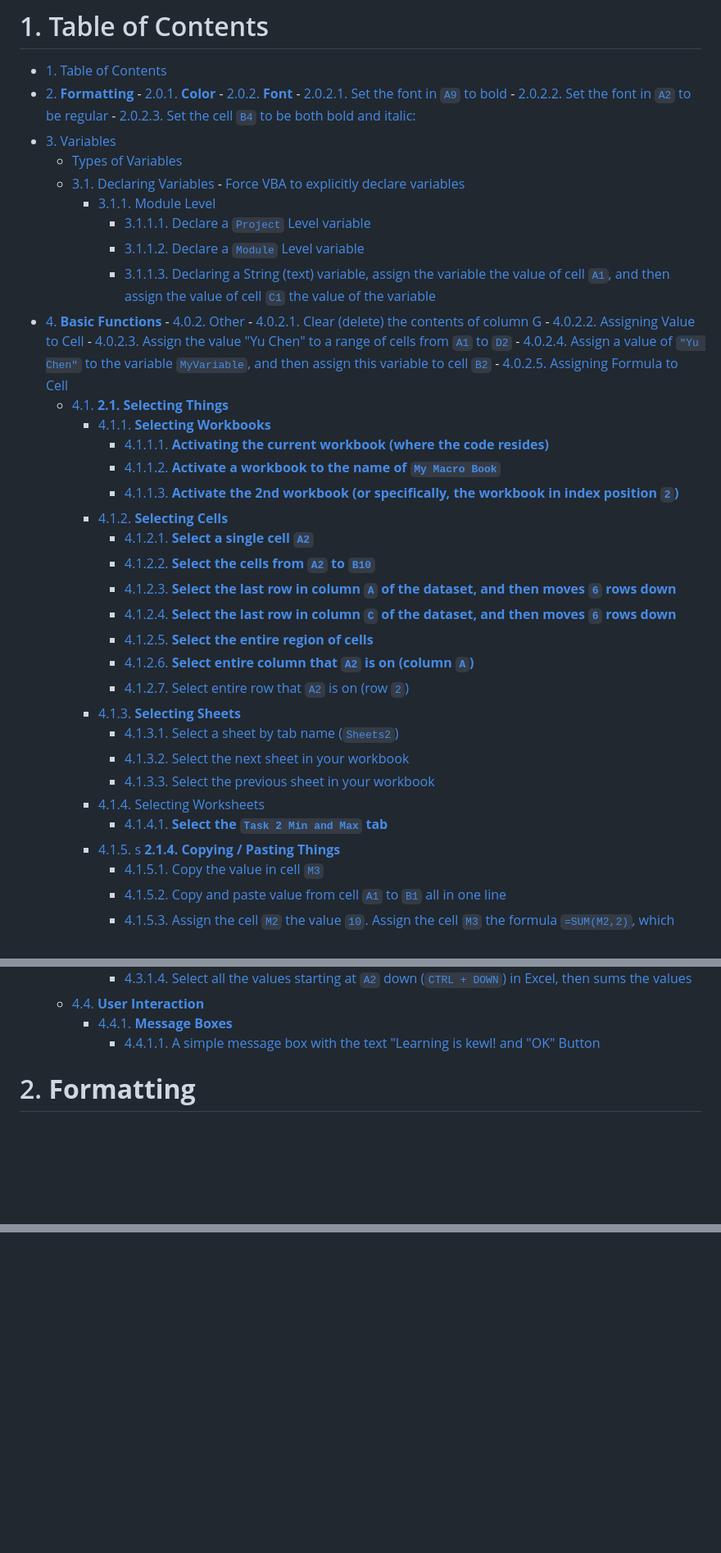
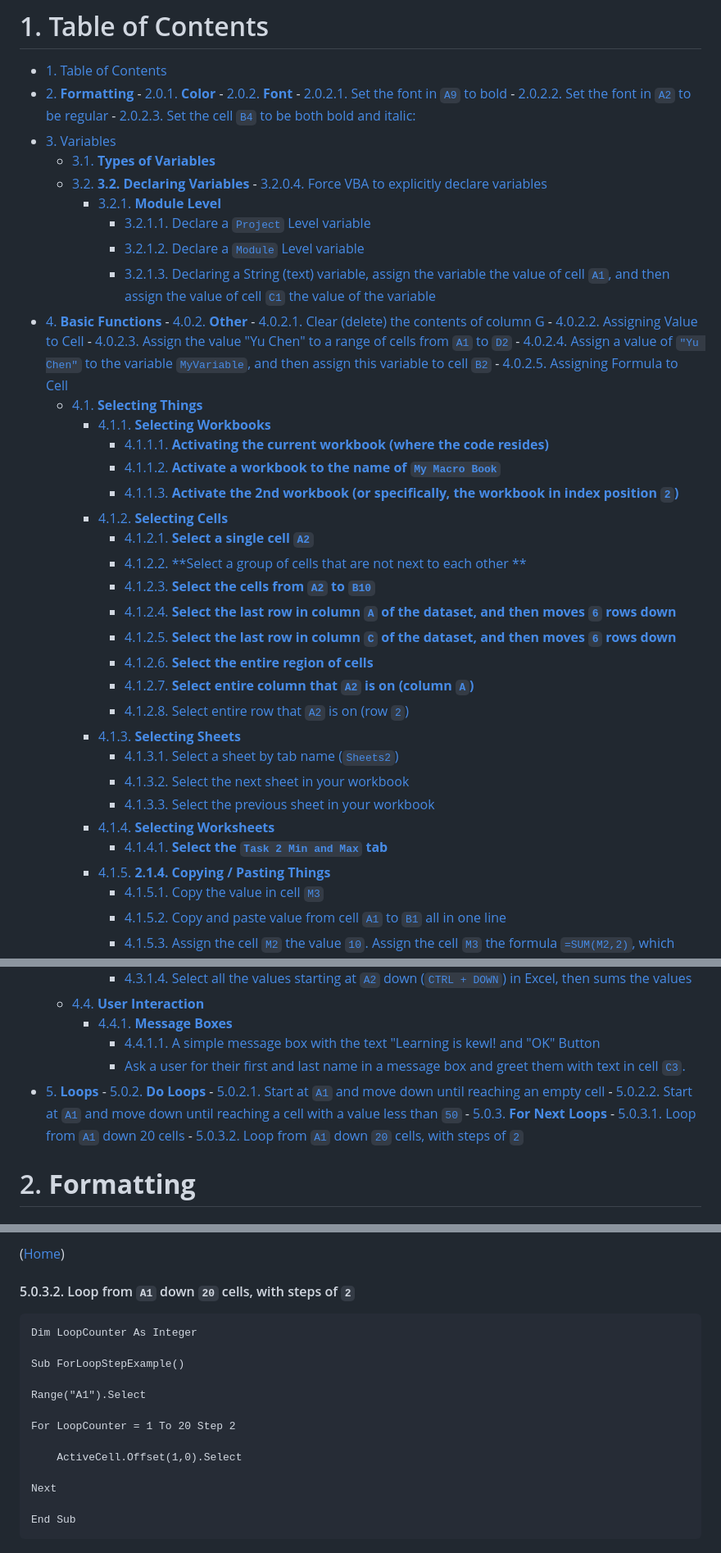
Before and after one commit to ychennay/Tutorials, a Markdown page: VBA/Common VBA Functions.md, 3 parts joined by grey strips. Shown: that part at 82% size. Rendered like a GitHub page; blank space fills up the shorter version.

````diff
--- a/VBA/Common VBA Functions.md
+++ b/VBA/Common VBA Functions.md
@@ -10,40 +10,41 @@
             - [2.0.2.2. Set the font in `A2` to be regular](#2022-set-the-font-in-a2-to-be-regular)
             - [2.0.2.3. Set the cell `B4` to be both bold and italic:](#2023-set-the-cell-b4-to-be-both-bold-and-italic)
 - [3. Variables](#3-variables)
-    - [Types of Variables](#types-of-variables)
-    - [3.1. Declaring Variables](#31-declaring-variables)
-            - [Force VBA to explicitly declare variables](#force-vba-to-explicitly-declare-variables)
-        - [3.1.1. Module Level](#311-module-level)
-            - [3.1.1.1. Declare a `Project` Level variable](#3111-declare-a-project-level-variable)
-            - [3.1.1.2. Declare a `Module` Level variable](#3112-declare-a-module-level-variable)
-            - [3.1.1.3. Declaring a String (text) variable, assign the variable the value of cell `A1`, and then assign the value of cell `C1` the value of the variable](#3113-declaring-a-string-text-variable-assign-the-variable-the-value-of-cell-a1-and-then-assign-the-value-of-cell-c1-the-value-of-the-variable)
+    - [3.1. **Types of Variables**](#31-types-of-variables)
+    - [3.2. **3.2. Declaring Variables**](#32-32-declaring-variables)
+            - [3.2.0.4. Force VBA to explicitly declare variables](#3204-force-vba-to-explicitly-declare-variables)
+        - [3.2.1. **Module Level**](#321-module-level)
+            - [3.2.1.1. Declare a `Project` Level variable](#3211-declare-a-project-level-variable)
+            - [3.2.1.2. Declare a `Module` Level variable](#3212-declare-a-module-level-variable)
+            - [3.2.1.3. Declaring a String (text) variable, assign the variable the value of cell `A1`, and then assign the value of cell `C1` the value of the variable](#3213-declaring-a-string-text-variable-assign-the-variable-the-value-of-cell-a1-and-then-assign-the-value-of-cell-c1-the-value-of-the-variable)
 - [4. **Basic Functions**](#4-basic-functions)
-        - [4.0.2. Other](#402-other)
+        - [4.0.2. **Other**](#402-other)
             - [4.0.2.1. Clear (delete) the contents of column G](#4021-clear-delete-the-contents-of-column-g)
             - [4.0.2.2. Assigning Value to Cell](#4022-assigning-value-to-cell)
             - [4.0.2.3. Assign the value "Yu Chen" to a range of cells from `A1` to `D2`](#4023-assign-the-value-yu-chen-to-a-range-of-cells-from-a1-to-d2)
             - [4.0.2.4. Assign a value of `"Yu Chen"` to the variable `MyVariable`, and then assign this variable to cell `B2`](#4024-assign-a-value-of-yu-chen-to-the-variable-myvariable-and-then-assign-this-variable-to-cell-b2)
             - [4.0.2.5. Assigning Formula to Cell](#4025-assigning-formula-to-cell)
-    - [4.1. **2.1. Selecting Things**](#41-21-selecting-things)
+    - [4.1. **Selecting Things**](#41-selecting-things)
         - [4.1.1. **Selecting Workbooks**](#411-selecting-workbooks)
             - [4.1.1.1. **Activating the current workbook (where the code resides)**](#4111-activating-the-current-workbook-where-the-code-resides)
             - [4.1.1.2. **Activate a workbook to the name of `My Macro Book`**](#4112-activate-a-workbook-to-the-name-of-my-macro-book)
             - [4.1.1.3. **Activate the 2nd workbook (or specifically, the workbook in index position `2`)**](#4113-activate-the-2nd-workbook-or-specifically-the-workbook-in-index-position-2)
         - [4.1.2. **Selecting Cells**](#412-selecting-cells)
             - [4.1.2.1. **Select a single cell `A2`**](#4121-select-a-single-cell-a2)
-            - [4.1.2.2. **Select the cells from `A2` to `B10`**](#4122-select-the-cells-from-a2-to-b10)
-            - [4.1.2.3. **Select the last row in column `A` of the dataset, and then moves `6` rows down**](#4123-select-the-last-row-in-column-a-of-the-dataset-and-then-moves-6-rows-down)
-            - [4.1.2.4. **Select the last row in column `C` of the dataset, and then moves `6` rows down**](#4124-select-the-last-row-in-column-c-of-the-dataset-and-then-moves-6-rows-down)
-            - [4.1.2.5. **Select the entire region of cells**](#4125-select-the-entire-region-of-cells)
-            - [4.1.2.6. **Select entire column that `A2` is on (column `A`)**](#4126-select-entire-column-that-a2-is-on-column-a)
-            - [4.1.2.7. Select entire row that `A2` is on (row `2`)](#4127-select-entire-row-that-a2-is-on-row-2)
+            - [4.1.2.2. **Select a group of cells that are not next to each other **](#4122-select-a-group-of-cells-that-are-not-next-to-each-other-)
+            - [4.1.2.3. **Select the cells from `A2` to `B10`**](#4123-select-the-cells-from-a2-to-b10)
+            - [4.1.2.4. **Select the last row in column `A` of the dataset, and then moves `6` rows down**](#4124-select-the-last-row-in-column-a-of-the-dataset-and-then-moves-6-rows-down)
+            - [4.1.2.5. **Select the last row in column `C` of the dataset, and then moves `6` rows down**](#4125-select-the-last-row-in-column-c-of-the-dataset-and-then-moves-6-rows-down)
+            - [4.1.2.6. **Select the entire region of cells**](#4126-select-the-entire-region-of-cells)
+            - [4.1.2.7. **Select entire column that `A2` is on (column `A`)**](#4127-select-entire-column-that-a2-is-on-column-a)
+            - [4.1.2.8. Select entire row that `A2` is on (row `2`)](#4128-select-entire-row-that-a2-is-on-row-2)
         - [4.1.3. **Selecting Sheets**](#413-selecting-sheets)
             - [4.1.3.1. Select a sheet by tab name (`Sheets2`)](#4131-select-a-sheet-by-tab-name-sheets2)
             - [4.1.3.2. Select the next sheet in your workbook](#4132-select-the-next-sheet-in-your-workbook)
             - [4.1.3.3. Select the previous sheet in your workbook](#4133-select-the-previous-sheet-in-your-workbook)
-        - [4.1.4. Selecting Worksheets](#414-selecting-worksheets)
+        - [4.1.4. **Selecting Worksheets**](#414-selecting-worksheets)
             - [4.1.4.1. **Select the `Task 2 Min and Max` tab**](#4141-select-the-task-2-min-and-max-tab)
-        - [4.1.5. s **2.1.4. Copying / Pasting Things**](#415-s-214-copying--pasting-things)
+        - [4.1.5. **2.1.4. Copying / Pasting Things**](#415-214-copying--pasting-things)
             - [4.1.5.1. Copy the value in cell `M3`](#4151-copy-the-value-in-cell-m3)
             - [4.1.5.2. Copy and paste value from cell `A1` to `B1` all in one line](#4152-copy-and-paste-value-from-cell-a1-to-b1-all-in-one-line)
             - [4.1.5.3. Assign the cell `M2` the value `10`. Assign the cell `M3` the formula `=SUM(M2,2)`, which should equal `12`. Copy this formula. Paste this formula from `M4` down to `M100`.](#4153-assign-the-cell-m2-the-value-10-assign-the-cell-m3-the-formula-summ22-which-should-equal-12-copy-this-formula-paste-this-formula-from-m4-down-to-m100)
@@ -59,6 +60,14 @@
     - [4.4. **User Interaction**](#44-user-interaction)
         - [4.4.1. **Message Boxes**](#441-message-boxes)
             - [4.4.1.1. A simple message box with the text "Learning is kewl! and "OK" Button](#4411-a-simple-message-box-with-the-text-learning-is-kewl-and-ok-button)
+            - [Ask a user for their first and last name in a message box and greet them with text in cell `C3`.](#ask-a-user-for-their-first-and-last-name-in-a-message-box-and-greet-them-with-text-in-cell-c3)
+- [5. **Loops**](#5-loops)
+        - [5.0.2. **Do Loops**](#502-do-loops)
+            - [5.0.2.1. Start at `A1` and move down until reaching an empty cell](#5021-start-at-a1-and-move-down-until-reaching-an-empty-cell)
+            - [5.0.2.2. Start at `A1` and move down until reaching a cell with a value less than `50`](#5022-start-at-a1-and-move-down-until-reaching-a-cell-with-a-value-less-than-50)
+        - [5.0.3. **For Next Loops**](#503-for-next-loops)
+            - [5.0.3.1. Loop from `A1` down 20 cells](#5031-loop-from-a1-down-20-cells)
+            - [5.0.3.2. Loop from `A1` down `20` cells, with steps of `2`](#5032-loop-from-a1-down-20-cells-with-steps-of-2)
 
 <!-- /TOC -->
 
@@ -370,0 +456,19 @@ You need to input a range inside the `Min()` brackets.
+([Home](#1-table-of-contents))
+
+#### 5.0.3.2. Loop from `A1` down `20` cells, with steps of `2`
+
+```
+Dim LoopCounter As Integer
+
+Sub ForLoopStepExample()
+
+Range("A1").Select
+
+For LoopCounter = 1 To 20 Step 2
+
+    ActiveCell.Offset(1,0).Select
+
+Next
+
+End Sub
+```
````
Also changed, not shown: other parts of VBA/Common VBA Functions.md (+98 -22 lines), VBA/Images/input_box_greeting.png (added).
